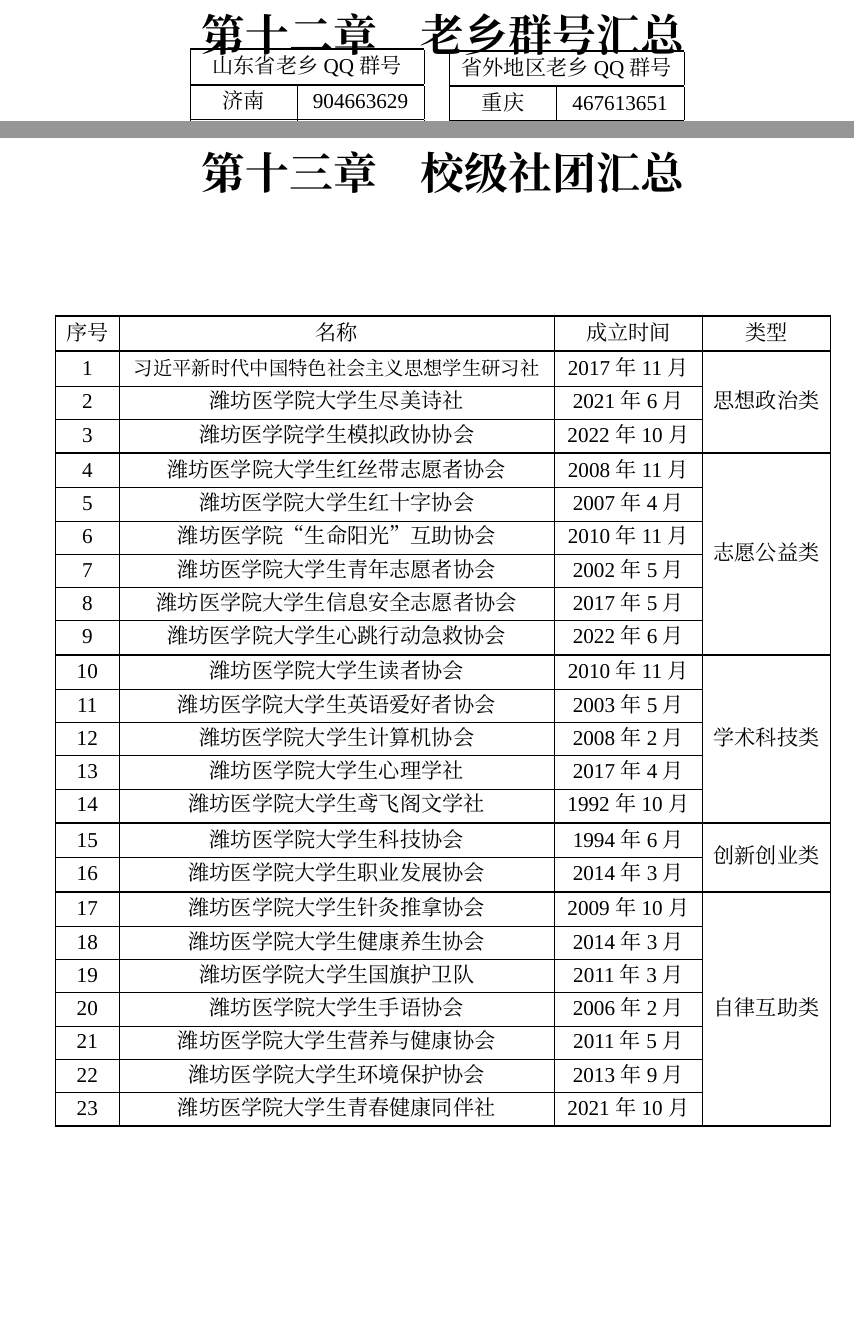
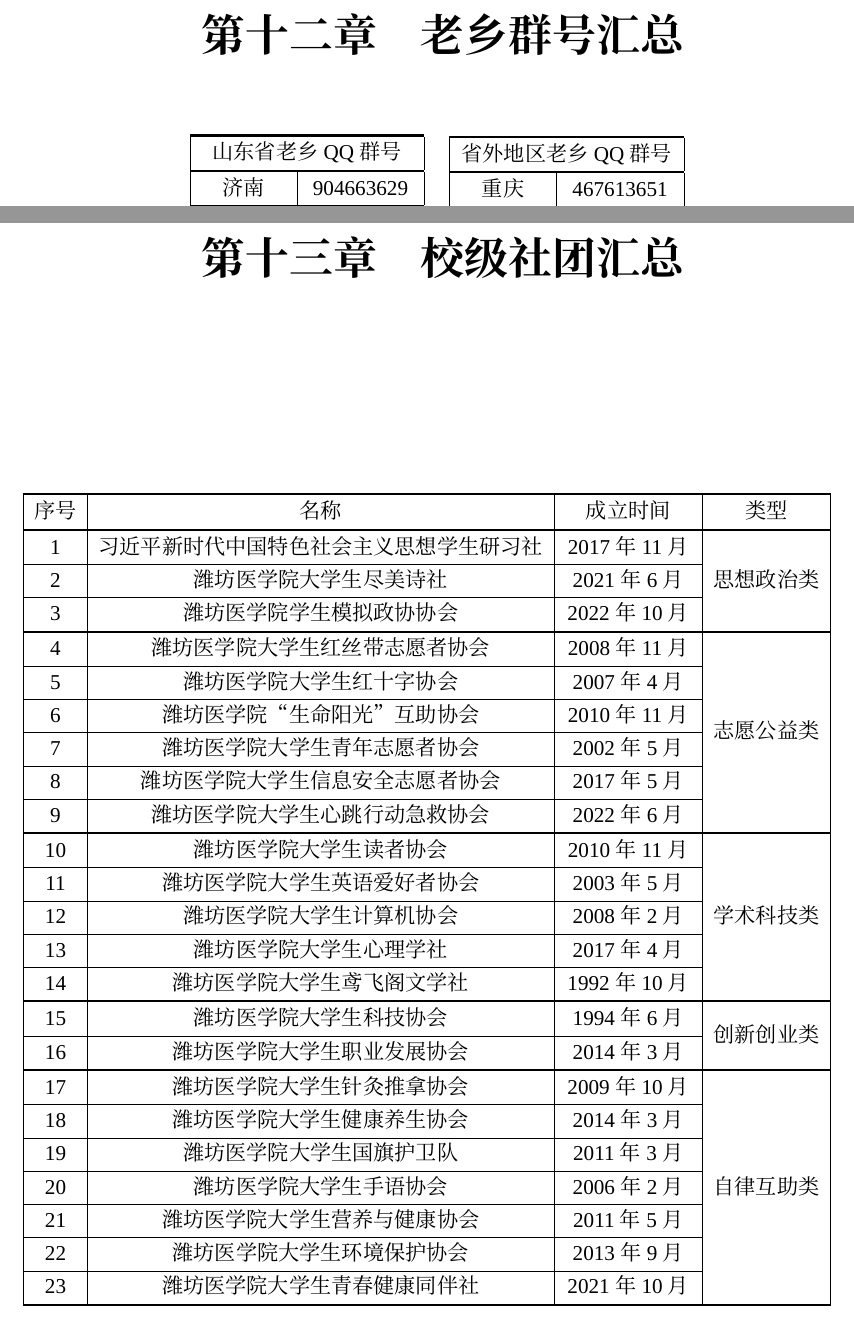
Before and after one commit to Mikachu2333/sdsmu_welcome_tex, a LaTeX document (main.tex, which reads QQgroup_fellow_townsman.tex, community_summary.tex): two parts of pages 38 and 39 of 43, joined at a grey line, cut so that both start at the same text, the shorter picture padded with empty space. Compiled offline with XeLaTeX; a missing font is replaced by an installed copy or a similar font.

Commit message:
fix overfull and underfull

```diff
--- a/QQgroup_fellow_townsman.tex
+++ b/QQgroup_fellow_townsman.tex
@@ -1,6 +1,6 @@
 %chapter12
-\chapter[老乡群号汇总]{老乡群号汇总\vspace*{-1em}}
-
+\chapter[老乡群号汇总]{老乡群号汇总}
+\vspace*{2em}
 \makebox[.915\textwidth][c]{
     \begin{minipage}[H]{12em}
         \begin{tabular}{|c|c|}
--- a/community_summary.tex
+++ b/community_summary.tex
@@ -1,61 +1,62 @@
 %chapter13
 \chapter[校级社团汇总]{校级社团汇总}
 \label{community_summary}
-
-\begin{center}
-    \vspace*{4em}
-    \begin{tabular}{|>{\centering\arraybackslash}p{2em}|>{\centering\arraybackslash}p{19.5em}|%
+\begin{table}[H]
+    \setlength{\leftskip}{0pt plus 1fil minus \marginparwidth}
+    \setlength{\rightskip}{\leftskip}
+    \vspace*{8em}
+    \begin{tabular}{|>{\centering\arraybackslash}p{2em}|>{\centering\arraybackslash}p{21em}|%
         >{\centering\arraybackslash}p{6em}|>{\centering\arraybackslash}p{5em}|}
         \Xhline{1.2pt}
-        序号 & 名称                            & 成立时间     & 类型                     \\
+        序号 & 名称                    & 成立时间     & 类型                     \\
         \Xhline{1.2pt}
-        1  & \small{习近平新时代中国特色社会主义思想学生研习社} & 2017年11月 & \multirow{3}{*}{思想政治类} \\
+        1  & 习近平新时代中国特色社会主义思想学生研习社 & 2017年11月 & \multirow{3}{*}{思想政治类} \\
         \cline{1-3}
-        2  & 潍坊医学院大学生尽美诗社                  & 2021年6月  &                        \\
+        2  & 潍坊医学院大学生尽美诗社          & 2021年6月  &                        \\
         \cline{1-3}
-        3  & 潍坊医学院学生模拟政协协会                 & 2022年10月 &                        \\
+        3  & 潍坊医学院学生模拟政协协会         & 2022年10月 &                        \\
         \Xhline{1.2pt}
-        4  & 潍坊医学院大学生红丝带志愿者协会              & 2008年11月 & \multirow{6}{*}{志愿公益类} \\
+        4  & 潍坊医学院大学生红丝带志愿者协会      & 2008年11月 & \multirow{6}{*}{志愿公益类} \\
         \cline{1-3}
-        5  & 潍坊医学院大学生红十字协会                 & 2007年4月  &                        \\
+        5  & 潍坊医学院大学生红十字协会         & 2007年4月  &                        \\
         \cline{1-3}
-        6  & 潍坊医学院“生命阳光”互助协会               & 2010年11月 &                        \\
+        6  & 潍坊医学院“生命阳光”互助协会       & 2010年11月 &                        \\
         \cline{1-3}
-        7  & 潍坊医学院大学生青年志愿者协会               & 2002年5月  &                        \\
+        7  & 潍坊医学院大学生青年志愿者协会       & 2002年5月  &                        \\
         \cline{1-3}
-        8  & 潍坊医学院大学生信息安全志愿者协会             & 2017年5月  &                        \\
+        8  & 潍坊医学院大学生信息安全志愿者协会     & 2017年5月  &                        \\
         \cline{1-3}
-        9  & 潍坊医学院大学生心跳行动急救协会              & 2022年6月  &                        \\
+        9  & 潍坊医学院大学生心跳行动急救协会      & 2022年6月  &                        \\
         \Xhline{1.2pt}
-        10 & 潍坊医学院大学生读者协会                  & 2010年11月 & \multirow{5}{*}{学术科技类} \\
+        10 & 潍坊医学院大学生读者协会          & 2010年11月 & \multirow{5}{*}{学术科技类} \\
         \cline{1-3}
-        11 & 潍坊医学院大学生英语爱好者协会               & 2003年5月  &                        \\
+        11 & 潍坊医学院大学生英语爱好者协会       & 2003年5月  &                        \\
         \cline{1-3}
-        12 & 潍坊医学院大学生计算机协会                 & 2008年2月  &                        \\
+        12 & 潍坊医学院大学生计算机协会         & 2008年2月  &                        \\
         \cline{1-3}
-        13 & 潍坊医学院大学生心理学社                  & 2017年4月  &                        \\
+        13 & 潍坊医学院大学生心理学社          & 2017年4月  &                        \\
         \cline{1-3}
-        14 & 潍坊医学院大学生鸢飞阁文学社                & 1992年10月 &                        \\
+        14 & 潍坊医学院大学生鸢飞阁文学社        & 1992年10月 &                        \\
         \Xhline{1.2pt}
-        15 & 潍坊医学院大学生科技协会                  & 1994年6月  & \multirow{2}{*}{创新创业类} \\
+        15 & 潍坊医学院大学生科技协会          & 1994年6月  & \multirow{2}{*}{创新创业类} \\
         \cline{1-3}
-        16 & 潍坊医学院大学生职业发展协会                & 2014年3月  &                        \\
+        16 & 潍坊医学院大学生职业发展协会        & 2014年3月  &                        \\
         \Xhline{1.2pt}
-        17 & 潍坊医学院大学生针灸推拿协会                & 2009年10月 & \multirow{7}{*}{自律互助类} \\
+        17 & 潍坊医学院大学生针灸推拿协会        & 2009年10月 & \multirow{7}{*}{自律互助类} \\
         \cline{1-3}
-        18 & 潍坊医学院大学生健康养生协会                & 2014年3月  &                        \\
+        18 & 潍坊医学院大学生健康养生协会        & 2014年3月  &                        \\
         \cline{1-3}
-        19 & 潍坊医学院大学生国旗护卫队                 & 2011年3月  &                        \\
+        19 & 潍坊医学院大学生国旗护卫队         & 2011年3月  &                        \\
         \cline{1-3}
-        20 & 潍坊医学院大学生手语协会                  & 2006年2月  &                        \\
+        20 & 潍坊医学院大学生手语协会          & 2006年2月  &                        \\
         \cline{1-3}
-        21 & 潍坊医学院大学生营养与健康协会               & 2011年5月  &                        \\
+        21 & 潍坊医学院大学生营养与健康协会       & 2011年5月  &                        \\
         \cline{1-3}
-        22 & 潍坊医学院大学生环境保护协会                & 2013年9月  &                        \\
+        22 & 潍坊医学院大学生环境保护协会        & 2013年9月  &                        \\
         \cline{1-3}
-        23 & 潍坊医学院大学生青春健康同伴社               & 2021年10月 &                        \\
+        23 & 潍坊医学院大学生青春健康同伴社       & 2021年10月 &                        \\
         \Xhline{1.2pt}
     \end{tabular}
-\end{center}
+\end{table}
 
 \newpage
```
Also changed, not shown: README.md, community_summary.tex (8 more changed lines), 1 other file.
